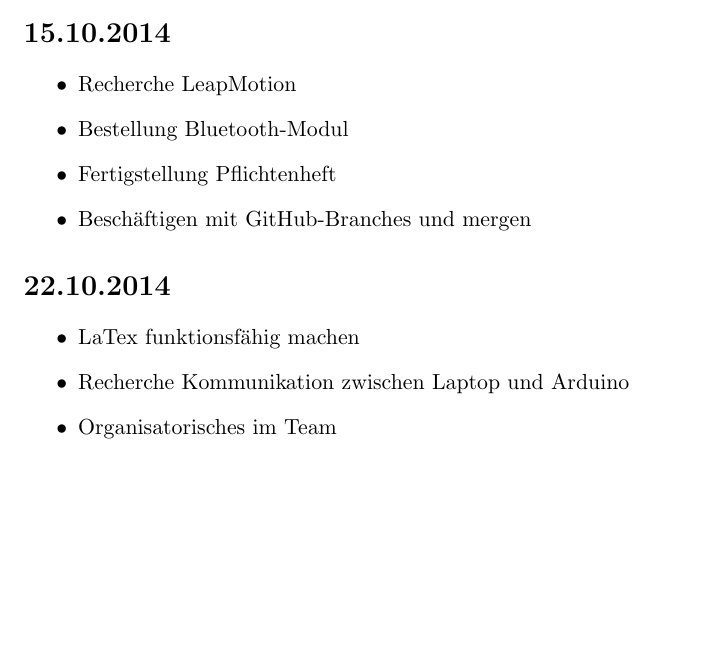
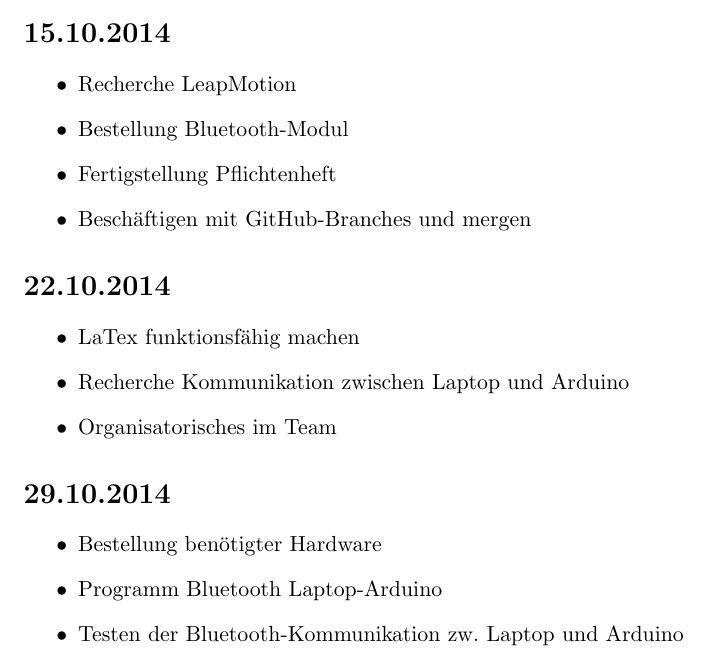
Before and after one commit to LeapMotionRobotTeam/Projekt-Roboter_mit_LeapMotion, a LaTeX document (Persönliche Ordner/Mattias/Zeitdokumentation_Abfalterer.tex): part of page 2 of 2, cut so that both start at the same text, the shorter picture padded with empty space. Compiled offline with pdfLaTeX.

Commit message:
aktuelle Zeitdoku

```diff
--- a/Persönliche Ordner/Mattias/Zeitdokumentation_Abfalterer.tex
+++ b/Persönliche Ordner/Mattias/Zeitdokumentation_Abfalterer.tex
@@ -46,4 +46,15 @@
 \end{itemize}
 
 
+
+\section*{29.10.2014}
+
+\begin{itemize}
+\item Bestellung ben"otigter Hardware
+\item Programm Bluetooth Laptop-Arduino
+\item Testen der Bluetooth-Kommunikation zw. Laptop und Arduino
+\end{itemize}
+
+
+
 \end{document}
```
Also changed, not shown: Persönliche Ordner/Mattias/Zeitdokumentation_Abfalterer.pdf.
